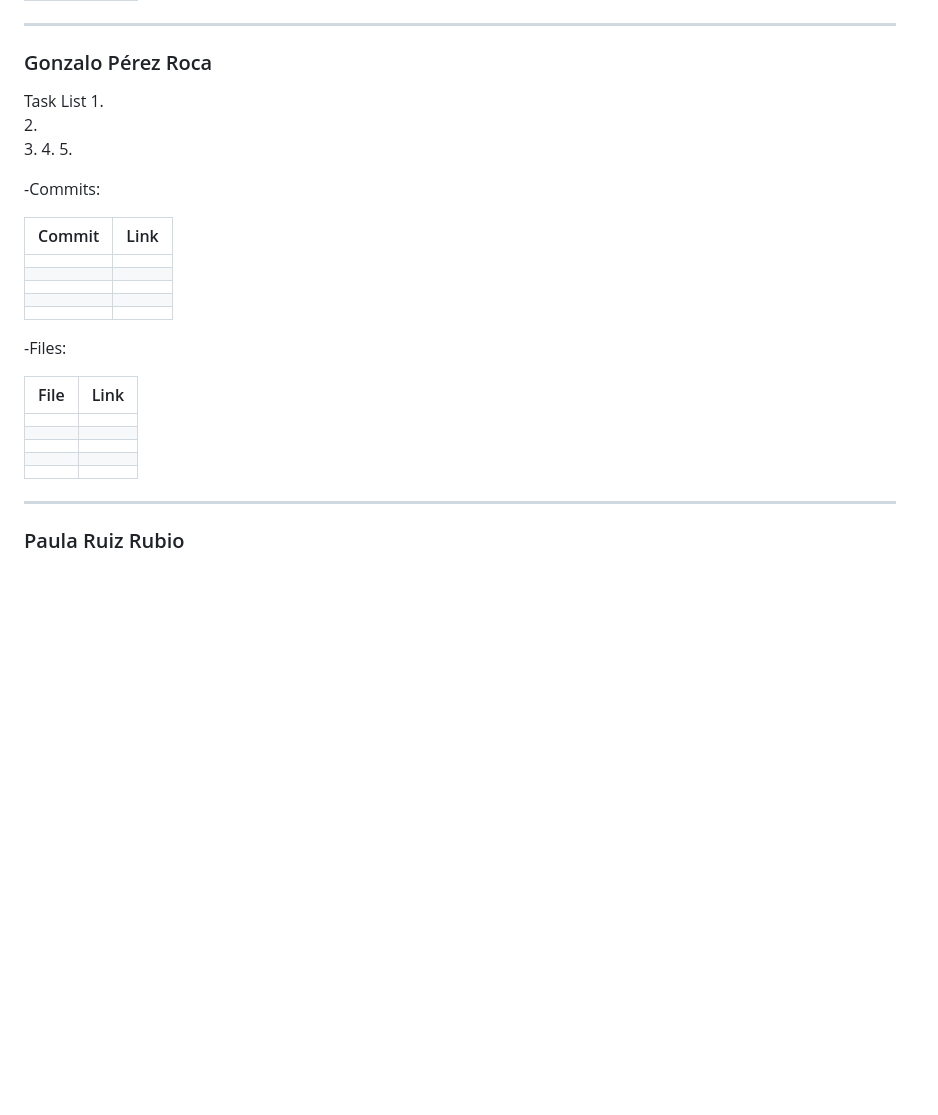
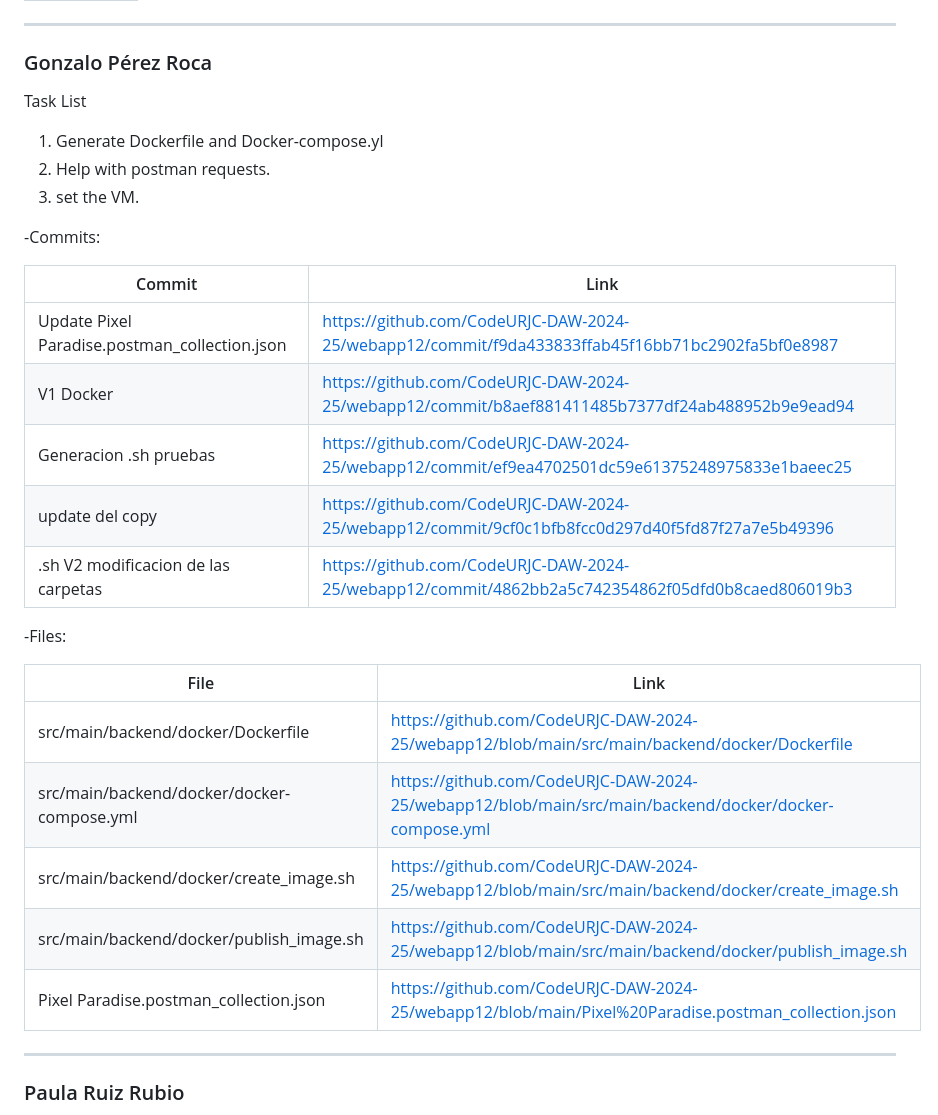
Before and after one commit to CodeURJC-DAW-2024-25/webapp12, a Markdown page: README.md, the part around the change printed below. Rendered like a GitHub page; blank space fills up the shorter version.

```diff
--- a/README.md
+++ b/README.md
@@ -439,32 +471,31 @@ Task List
 ###  Gonzalo Pérez Roca
 
 Task List
-1.
-2.
-3.
-4.
-5.
+1. Generate Dockerfile and Docker-compose.yl
+2. Help with postman requests.
+3. set the VM.
 
 
 -Commits:
 
 | Commit   | Link   |
 |----------|------------|
-| |  |
-| |  |
-| |  |
-|| |
-||  |
+| Update Pixel Paradise.postman_collection.json | https://github.com/CodeURJC-DAW-2024-25/webapp12/commit/f9da433833ffab45f16bb71bc2902fa5bf0e8987 |
+| V1 Docker| https://github.com/CodeURJC-DAW-2024-25/webapp12/commit/b8aef881411485b7377df24ab488952b9e9ead94 |
+| Generacion .sh pruebas | https://github.com/CodeURJC-DAW-2024-25/webapp12/commit/ef9ea4702501dc59e61375248975833e1baeec25 |
+|update del copy | https://github.com/CodeURJC-DAW-2024-25/webapp12/commit/9cf0c1bfb8fcc0d297d40f5fd87f27a7e5b49396 |
+|.sh V2 modificacion de las carpetas | https://github.com/CodeURJC-DAW-2024-25/webapp12/commit/4862bb2a5c742354862f05dfd0b8caed806019b3 |
+
 
 -Files:
 
 | File   | Link   |
 |----------|------------|
-|  | |
-| ||
-|  ||
-|  ||
-|  ||
+| src/main/backend/docker/Dockerfile | https://github.com/CodeURJC-DAW-2024-25/webapp12/blob/main/src/main/backend/docker/Dockerfile |
+| src/main/backend/docker/docker-compose.yml |https://github.com/CodeURJC-DAW-2024-25/webapp12/blob/main/src/main/backend/docker/docker-compose.yml|
+| src/main/backend/docker/create_image.sh | https://github.com/CodeURJC-DAW-2024-25/webapp12/blob/main/src/main/backend/docker/create_image.sh|
+| src/main/backend/docker/publish_image.sh | https://github.com/CodeURJC-DAW-2024-25/webapp12/blob/main/src/main/backend/docker/publish_image.sh|
+| Pixel Paradise.postman_collection.json |https://github.com/CodeURJC-DAW-2024-25/webapp12/blob/main/Pixel%20Paradise.postman_collection.json|
 
 ---
 
```
Also changed, not shown: other parts of README.md (+37 -5 lines).
